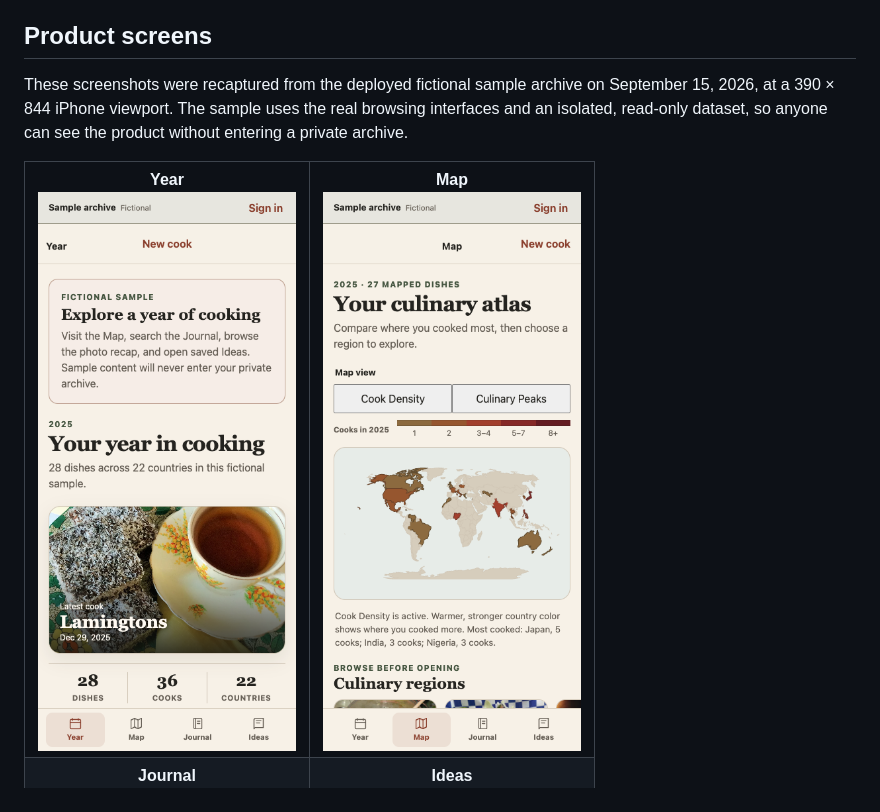
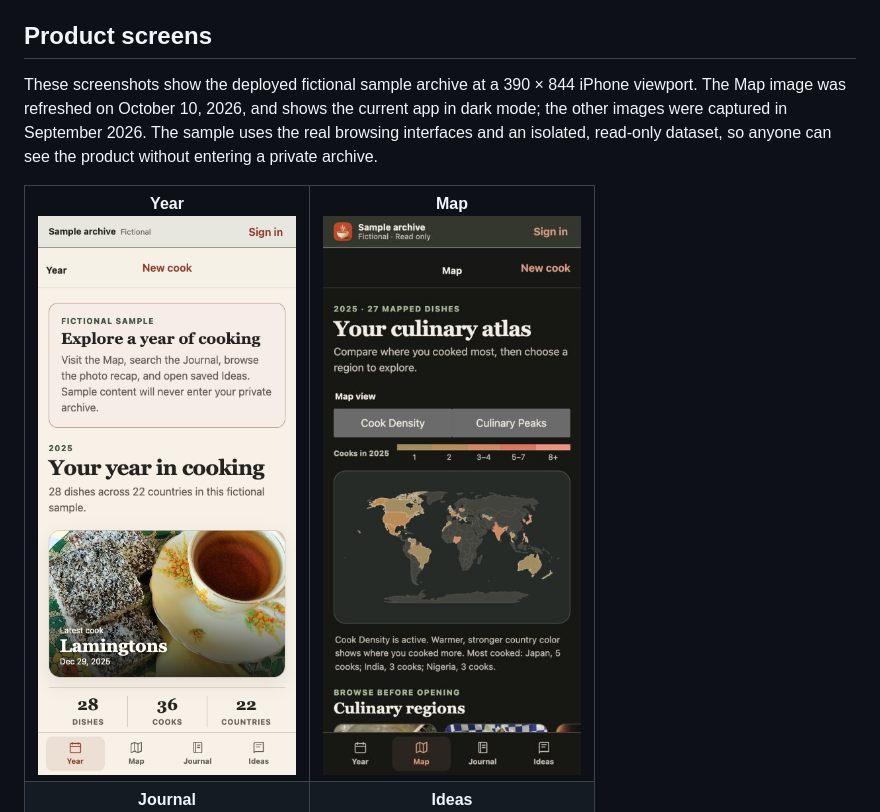
Before and after one commit to ktakeuchi21/what-i-made, a Markdown page: README.md, the part around the change. Rendered like a GitHub page; pictures changed too: docs/assets/readme/map.png.

Commit message:
docs: refresh map screenshot from current sample app

```diff
--- a/README.md
+++ b/README.md
@@ -54,12 +54,12 @@ Privacy shapes the architecture. Authentication controls invitation-only access,
 
 ## Product screens
 
-These screenshots were recaptured from the deployed fictional sample archive on September 15, 2026, at a 390 × 844 iPhone viewport. The sample uses the real browsing interfaces and an isolated, read-only dataset, so anyone can see the product without entering a private archive.
+These screenshots show the deployed fictional sample archive at a 390 × 844 iPhone viewport. The Map image was refreshed on October 10, 2026, and shows the current app in dark mode; the other images were captured in September 2026. The sample uses the real browsing interfaces and an isolated, read-only dataset, so anyone can see the product without entering a private archive.
 
 <table>
   <tr>
     <td align="center"><strong>Year</strong><br><img src="docs/assets/readme/year.png" width="260" alt="Year view showing 28 fictional dishes, 36 cooks, and 22 countries"></td>
-    <td align="center"><strong>Map</strong><br><img src="docs/assets/readme/map.png" width="260" alt="Accurate world map showing fictional country cook density"></td>
+    <td align="center"><strong>Map</strong><br><img src="docs/assets/readme/map.png?v=2026-10-10" width="260" alt="Current Map in dark mode, with the read-only sample banner, Cook Density and Culinary Peaks controls, and country cook density"></td>
   </tr>
   <tr>
     <td align="center"><strong>Journal</strong><br><img src="docs/assets/readme/journal.png" width="260" alt="Searchable fictional cooking journal with photographic entries"></td>
```
